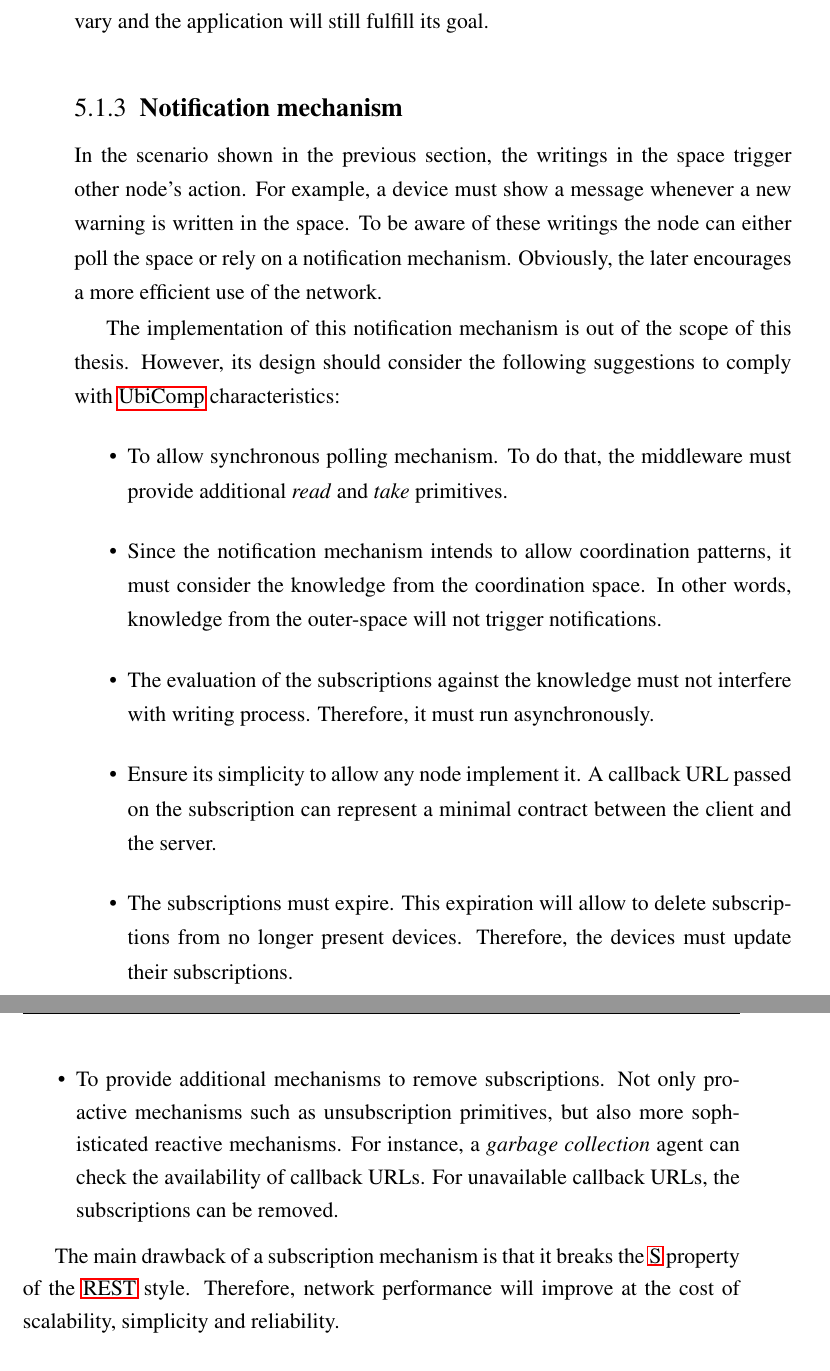
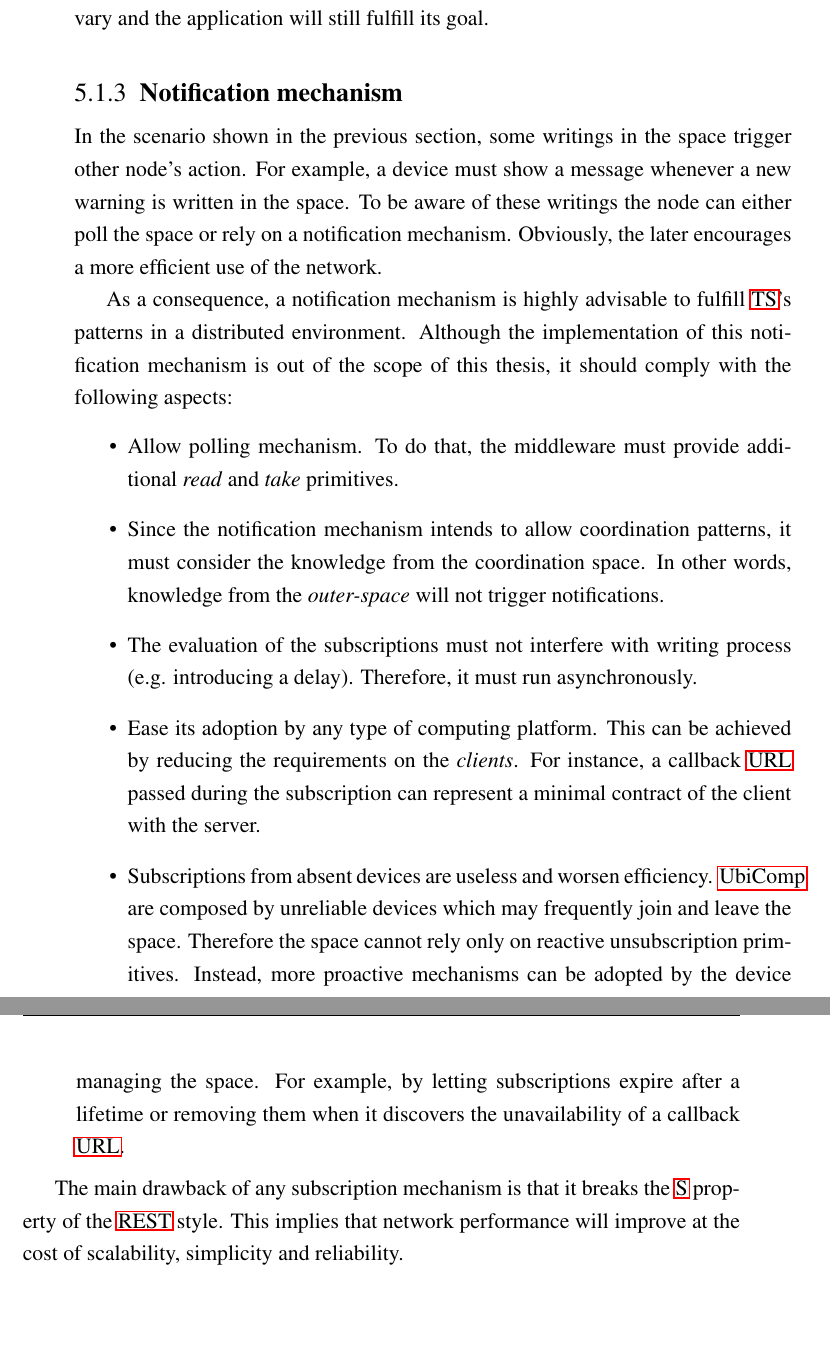
Before and after one commit to gomezgoiri/dissertation, a LaTeX thesis (dissertation.tex, which reads 5_actuate/1_ts_patterns.tex): two parts of pages 117 and 118 of 136 before the commit and two parts of pages 117 and 118 of 134 after it, joined at a grey line, cut so that both start at the same text, the shorter picture padded with empty space. Compiled offline with pdfLaTeX; a LaTeX package or settings file that is missing is left out.

Commit message:
Revisado lo referente a notification mechanism

```diff
--- a/5_actuate/1_ts_patterns.tex
+++ b/5_actuate/1_ts_patterns.tex
@@ -171,42 +171,48 @@ The remarkable thing is that the devices present in the environment at each mome
 \label{sec:notification}
 
 
-In the scenario shown in the previous section, the writings in the space trigger other node's action.
+In the scenario shown in the previous section, some writings in the space trigger other node's action.
 For example, a device must show a message whenever a new warning is written in the space. % e.g. a task or a result
 To be aware of these writings the node can either poll the space or rely on a notification mechanism. % async or blocking
 Obviously, the later encourages a more efficient use of the network. % is more optimal and more scalable approach.
 
 
-The implementation of this notification mechanism is out of the scope of this thesis.
+As a consequence, a notification mechanism is highly advisable to fulfill \ac{ts}'s patterns in a distributed environment.
+Although the implementation of this notification mechanism is out of the scope of this thesis,
 % Hablar de requisitos, describir nuevas primitivas de suscripciones o alternativas de implementación
-However, its design should consider the following suggestions to comply with \ac{ubicomp} characteristics:
+it should comply with the following aspects:
 \begin{itemize}
   %  Debe permitir polling (sync), por ello proponemos nuevas primitivas: read_async y take_async.
-  \item To allow synchronous polling mechanism.
+  \item Allow polling mechanism.
         To do that, the middleware must provide additional \emph{read} and \emph{take} primitives.
   % Se evalúan sobre el espacio, no sobre el outer-space.
   \item Since the notification mechanism intends to allow coordination patterns,
-        it must consider the knowledge from the coordination space.
-        In other words, knowledge from the outer-space will not trigger notifications.
+        it must consider the knowledge from the coordination space. % TODO comprobar que lo llamé así en el anterior capítulo
+        In other words, knowledge from the \emph{outer-space} will not trigger notifications. % TODO usar constante para esto
   % Evaluarse cada X, no siempre que se escriba algo o se vuelve loco.
-  \item The evaluation of the subscriptions against the knowledge must not interfere with writing process.
+  \item The evaluation of the subscriptions must not interfere with writing process (e.g. introducing a delay).
         Therefore, it must run asynchronously.
   % Debe ser sencillo de implementar por cualquier nodo. Para ello proponemos un mínimo contrato: callback URL.
-  \item Ensure its simplicity to allow any node implement it.
-        A callback URL passed on the subscription can represent a minimal contract between the client and the server.
+  \item Ease its adoption by any type of computing platform.
+	This can be achieved by reducing the requirements on the \emph{clients}.
+        For instance, a callback \ac{url} passed during the subscription can represent a minimal contract of the client with the server. % no viceversa
   % Deben caducar para no mantener suscripciones de dispositivos que ya no existen.
-  \item The subscriptions must expire.
-        This expiration will allow to delete subscriptions from no longer present devices.
-        Therefore, the devices must update their subscriptions.
-  \item To provide additional mechanisms to remove subscriptions.
-        Not only proactive mechanisms such as unsubscription primitives, but also more sophisticated reactive mechanisms.
-        For instance, a \emph{garbage collection} agent can check the availability of callback URLs.
-        For unavailable callback URLs, the subscriptions can be removed.
+  \item Subscriptions from absent devices are useless and worsen efficiency.
+	\ac{ubicomp} are composed by unreliable devices which may frequently join and leave the space.
+	Therefore the space cannot rely only on reactive unsubscription primitives.
+	Instead, more proactive mechanisms can be adopted by the device managing the space. % TODO buscar su nombre correcto
+	For example, by letting subscriptions expire after a lifetime or removing them when it discovers the unavailability of a callback \ac{url}. % algo así como garbage collection
+	% A) The subscriptions must expire.
+        % The expiration will allow to delete subscriptions from absent devices. % no longer present devices
+        % This also implies that clients are responsible for periodically updating their subscriptions.
+        % B) Additional mechanism
+        % For instance, a \emph{garbage collection} agent can check the availability of callback \acp{url}.
+        % For unavailable callback \acp{url}, the subscriptions can be removed.
 \end{itemize}
 
 
-The main drawback of a subscription mechanism is that it breaks the \ac{rests} property of the \ac{rest} style.
-Therefore, network performance will improve at the cost of scalability, simplicity and reliability. % TODO poner un see Section~\ref{X} ???
+The main drawback of any subscription mechanism is that it breaks the \ac{rests} property of the \ac{rest} style.
+This implies that network performance will improve at the cost of scalability, simplicity and reliability. % TODO poner un see Section~\ref{X} ???
 
 
 % hasta AQUI!
```
